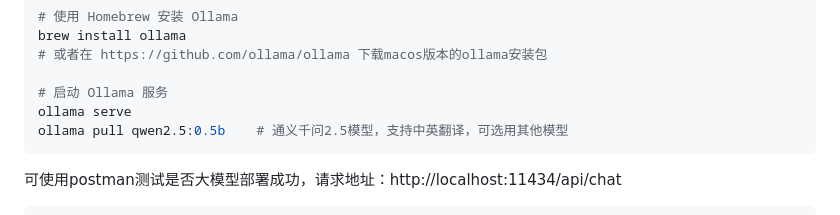
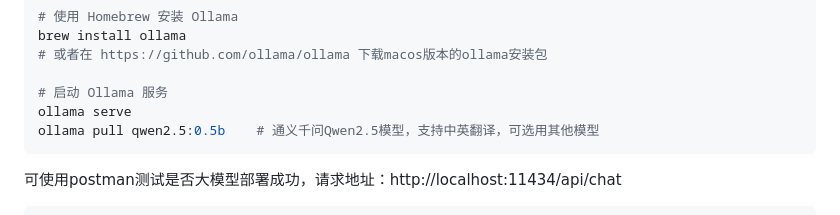
Before and after one commit to reilxlx/electron-podcast-player, a Markdown page: README.md, the part around the change. GitHub-like rendering.

````diff
--- a/README.md
+++ b/README.md
@@ -69,7 +69,7 @@ brew install ollama
 
 # 启动 Ollama 服务
 ollama serve
-ollama pull qwen2.5:0.5b    # 通义千问2.5模型，支持中英翻译，可选用其他模型
+ollama pull qwen2.5:0.5b    # 通义千问Qwen2.5模型，支持中英翻译，可选用其他模型
 ```
 
 可使用postman测试是否大模型部署成功，请求地址：http://localhost:11434/api/chat
````
